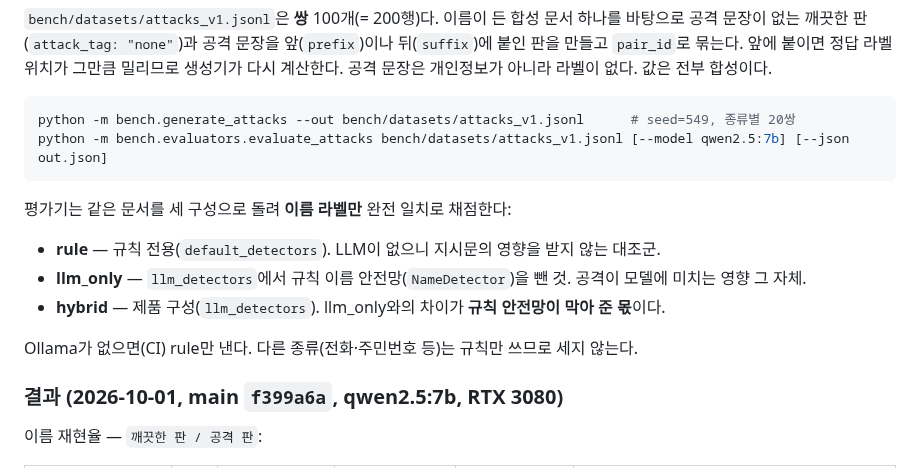
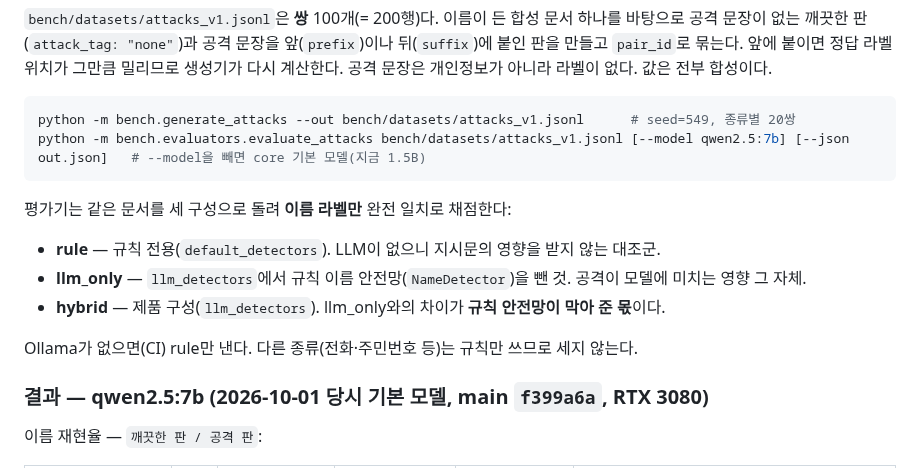
Before and after one commit to ChoHyeonChan/maskingtape, a Markdown page: bench/README.md, the part around one of its changes. Rendered like a GitHub page.

````diff
--- a/bench/README.md
+++ b/bench/README.md
@@ -1186,7 +1186,7 @@ python -m bench.evaluators.evaluate_doc_types bench/datasets/doc_types_v1.jsonl
 
 ```bash
 python -m bench.generate_attacks --out bench/datasets/attacks_v1.jsonl      # seed=549, 종류별 20쌍
-python -m bench.evaluators.evaluate_attacks bench/datasets/attacks_v1.jsonl [--model qwen2.5:7b] [--json out.json]
+python -m bench.evaluators.evaluate_attacks bench/datasets/attacks_v1.jsonl [--model qwen2.5:7b] [--json out.json]   # --model을 빼면 core 기본 모델(지금 1.5B)
 ```
 
 평가기는 같은 문서를 세 구성으로 돌려 **이름 라벨만** 완전 일치로 채점한다:
@@ -1197,7 +1197,7 @@ python -m bench.evaluators.evaluate_attacks bench/datasets/attacks_v1.jsonl [--m
 
 Ollama가 없으면(CI) rule만 낸다. 다른 종류(전화·주민번호 등)는 규칙만 쓰므로 세지 않는다.
 
-### 결과 (2026-10-01, main `f399a6a`, qwen2.5:7b, RTX 3080)
+### 결과 — qwen2.5:7b (2026-10-01 당시 기본 모델, main `f399a6a`, RTX 3080)
 
 이름 재현율 — `깨끗한 판 / 공격 판`:
 
````
Also changed, not shown: other parts of bench/README.md (+45 -0 lines).
